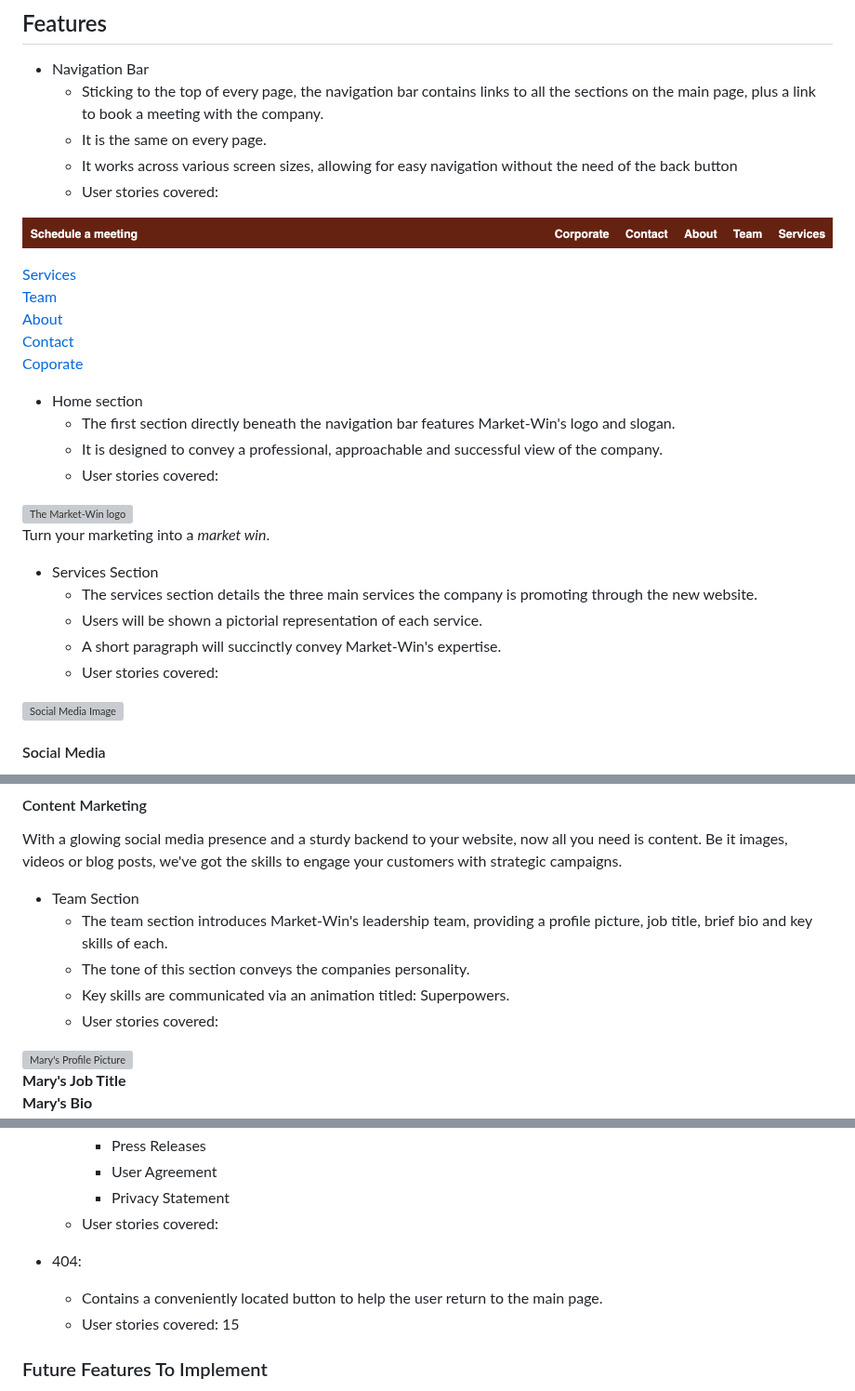
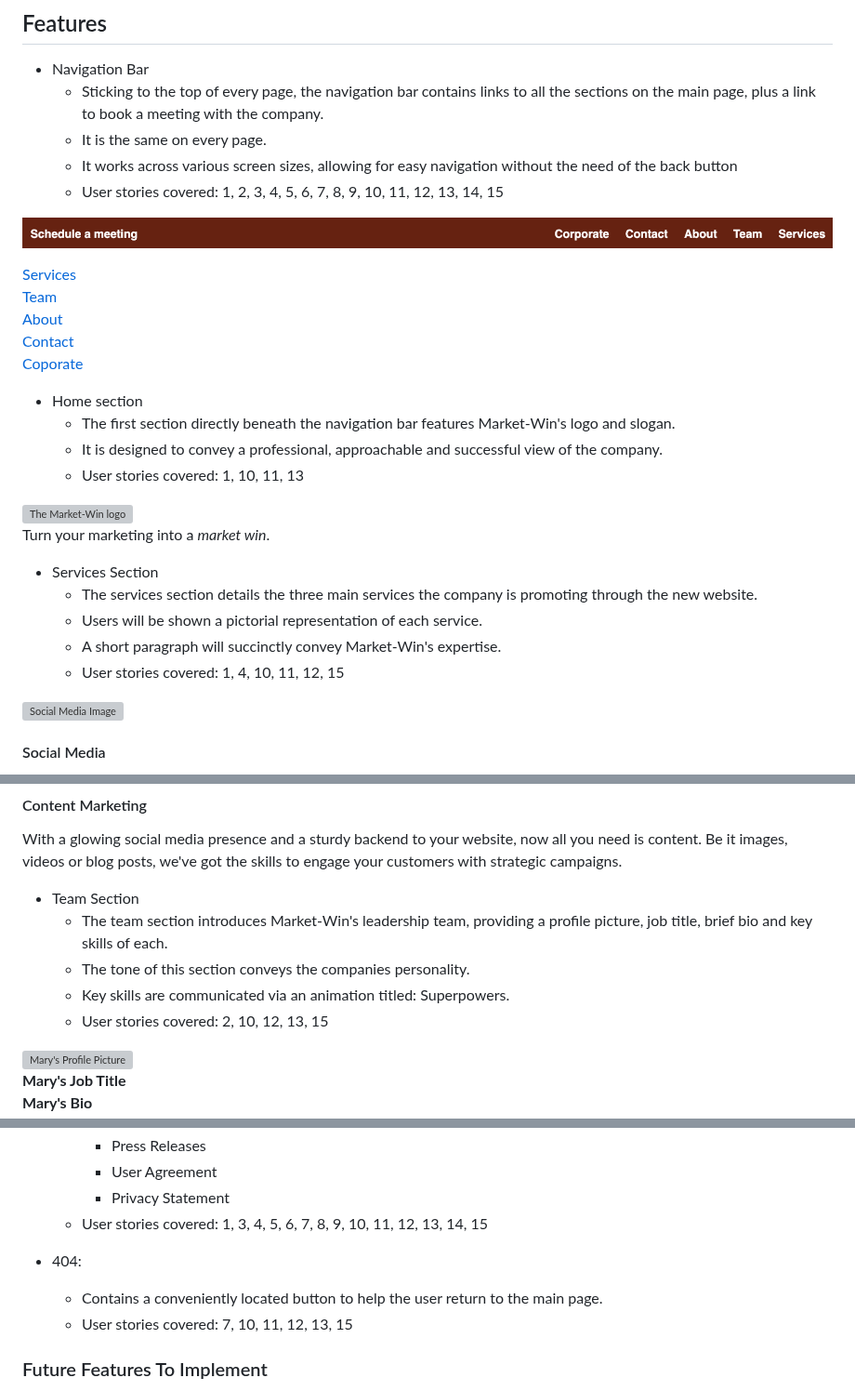
Before and after one commit to rchrdmess/RM_Milestone_Project_1, a Markdown page: README.md, 3 parts joined by grey strips. Shown at 93% size. GitHub-like rendering; grey boxes are pictures that could not be loaded.

Commit message:
Update README.md
Updating user stories.

```diff
--- a/README.md
+++ b/README.md
@@ -220,7 +220,7 @@ The website consists of eight separate pages:
   - Sticking to the top of every page, the navigation bar contains links to all the sections on the main page, plus a link to book a meeting with the company.
   - It is the same on every page.
   - It works across various screen sizes, allowing for easy navigation without the need of the back button
-  - User stories covered:
+  - User stories covered: 1, 2, 3, 4, 5, 6, 7, 8, 9, 10, 11, 12, 13, 14, 15
 
 ![Market Win's Navigation Bar](docs/navigation_bar.jpeg)
 
@@ -233,7 +233,7 @@ The website consists of eight separate pages:
 - Home section
   - The first section directly beneath the navigation bar features Market-Win's logo and slogan.
   - It is designed to convey a professional, approachable and successful view of the company.
-  - User stories covered:
+  - User stories covered: 1, 10, 11, 13
 
 ![The Market-Win logo](docs/cropped_logo.webp)
 Turn your marketing into a *market win*.
@@ -242,7 +242,7 @@ Turn your marketing into a *market win*.
   - The services section details the three main services the company is promoting through the new website.
   - Users will be shown a pictorial representation of each service.
   - A short paragraph will succinctly convey Market-Win's expertise.
-  - User stories covered:
+  - User stories covered: 1, 4, 10, 11, 12, 15
 
 ![Social Media Image](docs/social_media.webp)
 #### Social Media
@@ -260,7 +260,7 @@ With a glowing social media presence and a sturdy backend to your website, now a
   - The team section introduces Market-Win's leadership team, providing a profile picture, job title, brief bio and key skills of each.
   - The tone of this section conveys the companies personality.
   - Key skills are communicated via an animation titled: Superpowers.
-  - User stories covered:
+  - User stories covered: 2, 10, 12, 13, 15
 
 ![Mary's Profile Picture](docs/mary.webp)
 **Mary's Job Title**
@@ -344,10 +344,10 @@ With a glowing social media presence and a sturdy backend to your website, now a
     - Press Releases
     - User Agreement
     - Privacy Statement
-  - User stories covered:
+  - User stories covered: 1, 3, 4, 5, 6, 7, 8, 9, 10, 11, 12, 13, 14, 15
 - 404:
     - Contains a conveniently located button to help the user return to the main page.
-    - User stories covered: 15
+    - User stories covered: 7, 10, 11, 12, 13, 15
 
 ### Future Features To Implement
 
```
Also changed, not shown: other parts of README.md (+2 -2 lines).
